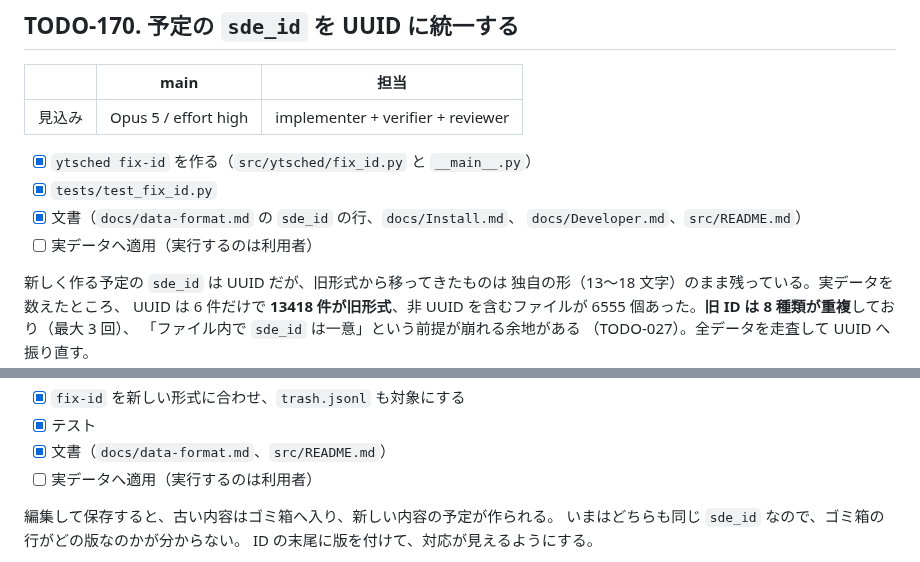
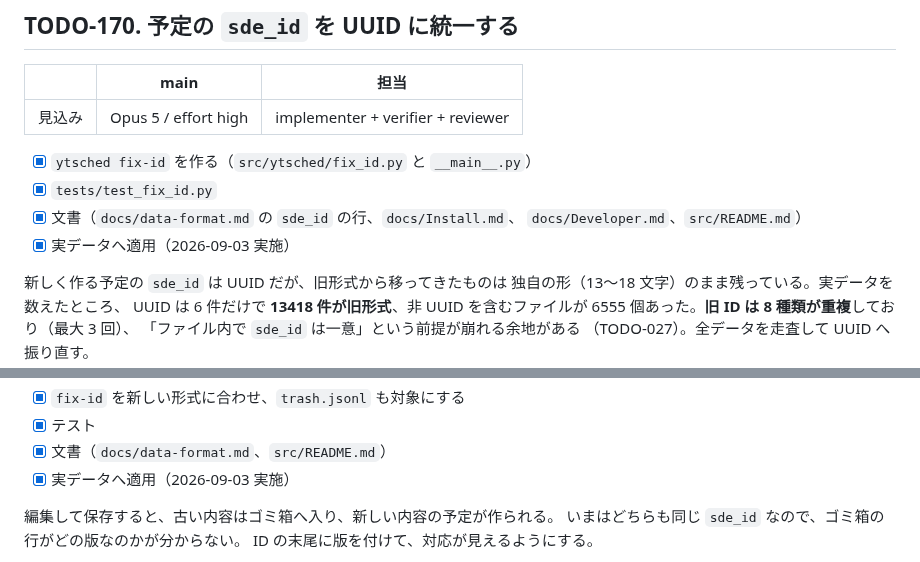
Before and after one commit to ytani01/ytsched, a Markdown page: TODO.md, 2 parts joined by grey strips. Rendered like a GitHub page.

Commit message:
docs(todo): 実データへ `fix-id` を当てた（TODO-170・TODO-171）
6739 ファイル・13429 行を新しい形式へ振り直した。読めなかった行は無し。
バックアップと突き合わせて、`sde_id` 以外の値とキーの並びが
変わっていないことを確認した。

Co-Authored-By: Claude Opus 5 <noreply@anthropic.com>
Claude-Session: https://claude.ai/code/session_012xYQ5gzBC3VGiiQ2LsysJm

```diff
--- a/TODO.md
+++ b/TODO.md
@@ -46,7 +46,7 @@ TODO-153 は 1 日 1 回まとめて出すだけで、個々の予定の「N 分
 - [x] `tests/test_fix_id.py`
 - [x] 文書（`docs/data-format.md` の `sde_id` の行、`docs/Install.md`、
       `docs/Developer.md`、`src/README.md`）
-- [ ] 実データへ適用（実行するのは利用者）
+- [x] 実データへ適用（2026-09-03 実施）
 
 新しく作る予定の `sde_id` は UUID だが、旧形式から移ってきたものは
 独自の形（13〜18 文字）のまま残っている。実データを数えたところ、
@@ -97,7 +97,7 @@ reviewer を入れるのは、全データを一括で書き換える処理で
 - [x] `fix-id` を新しい形式に合わせ、`trash.jsonl` も対象にする
 - [x] テスト
 - [x] 文書（`docs/data-format.md`、`src/README.md`）
-- [ ] 実データへ適用（実行するのは利用者）
+- [x] 実データへ適用（2026-09-03 実施）
 
 編集して保存すると、古い内容はゴミ箱へ入り、新しい内容の予定が作られる。
 いまはどちらも同じ `sde_id` なので、ゴミ箱の行がどの版なのかが分からない。
```
